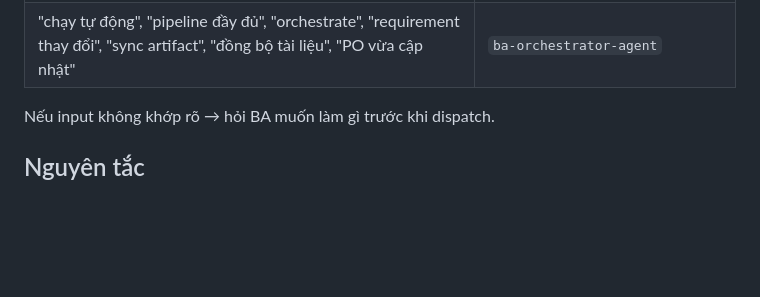
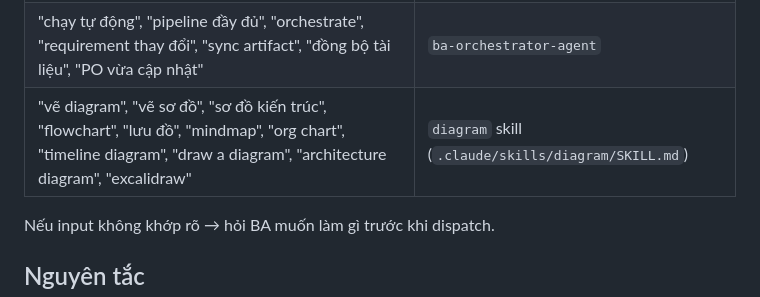
Before and after one commit to Dungbtmu/BA-Agent, a Markdown page: .claude/rules/agent-workflow.md, the part around the change. Rendered like a GitHub page; blank space fills up the shorter version.

Commit message:
Thêm intent keyword diagram vào dispatch table agent-workflow
Co-Authored-By: Claude Sonnet 4.6 <noreply@anthropic.com>

```diff
--- a/.claude/rules/agent-workflow.md
+++ b/.claude/rules/agent-workflow.md
@@ -97,6 +97,7 @@ Khi BA không mention agent cụ thể, nhận dạng intent từ input và tự
 | "viết Epic", "viết User Story", "chia backlog", "AC" | `ba-backlog-agent` |
 | "apply review report", "sửa theo report", "fix theo review", "ba-agent-fix" | `ba-agent-fix-agent` |
 | "chạy tự động", "pipeline đầy đủ", "orchestrate", "requirement thay đổi", "sync artifact", "đồng bộ tài liệu", "PO vừa cập nhật" | `ba-orchestrator-agent` |
+| "vẽ diagram", "vẽ sơ đồ", "sơ đồ kiến trúc", "flowchart", "lưu đồ", "mindmap", "org chart", "timeline diagram", "draw a diagram", "architecture diagram", "excalidraw" | `diagram` skill (`.claude/skills/diagram/SKILL.md`) |
 
 Nếu input không khớp rõ → hỏi BA muốn làm gì trước khi dispatch.
 
```
